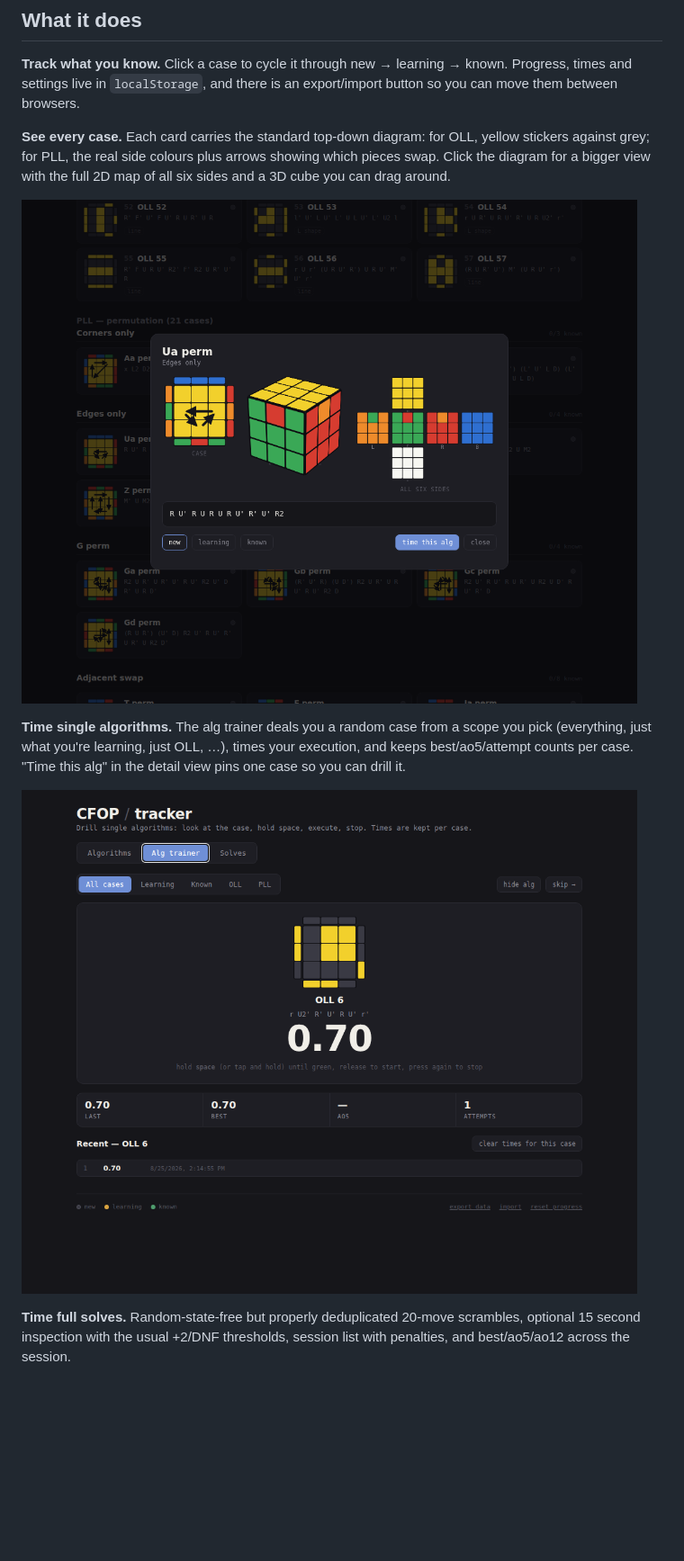
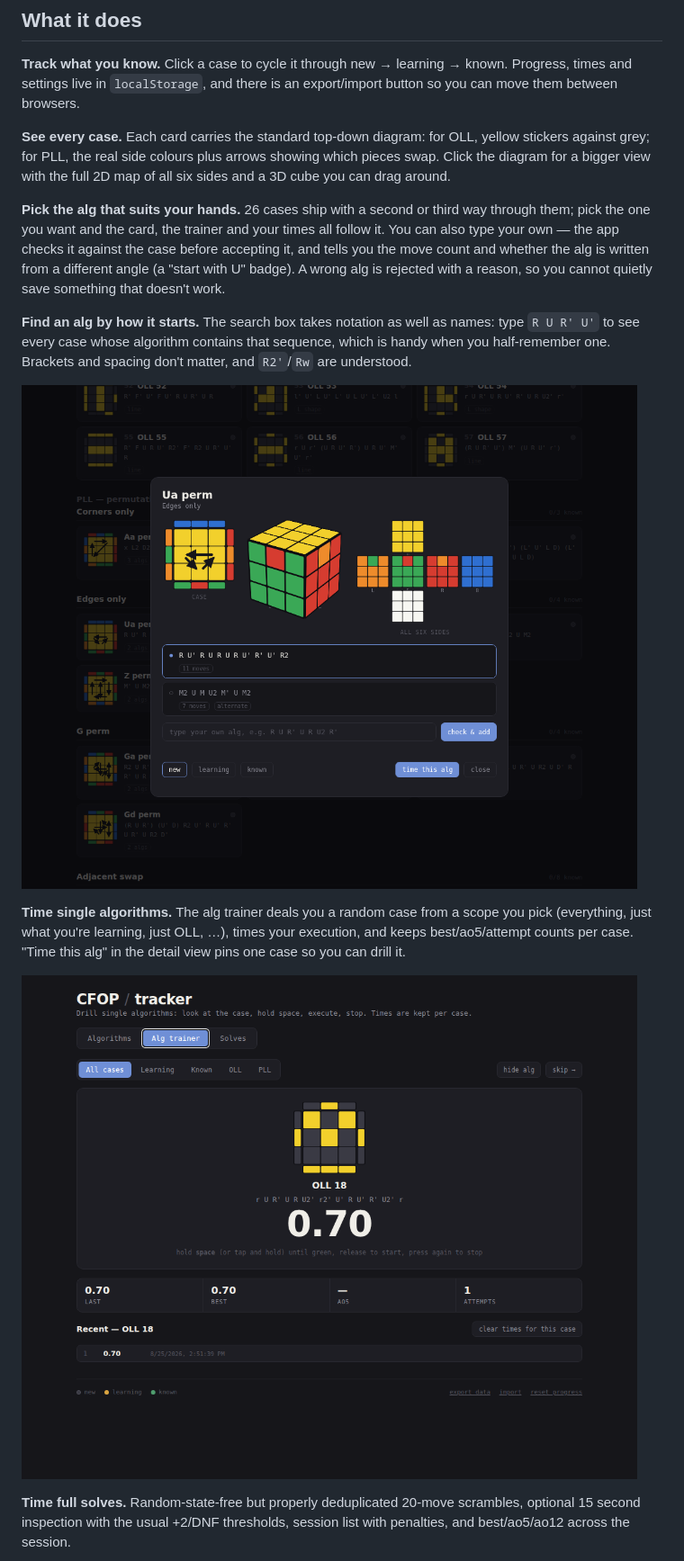
Before and after one commit to linluiben/cfop-tracker, a Markdown page: README.md, the part around one of its changes. Shown at 90% size. Rendered like a GitHub page; pictures changed too: screenshots/case-detail.png, screenshots/trainer.png; blank space fills up the shorter version.

```diff
--- a/README.md
+++ b/README.md
@@ -16,6 +16,18 @@ export/import button so you can move them between browsers.
 yellow stickers against grey; for PLL, the real side colours plus arrows
 showing which pieces swap. Click the diagram for a bigger view with the full
 2D map of all six sides and a 3D cube you can drag around.
+
+**Pick the alg that suits your hands.** 26 cases ship with a second or third
+way through them; pick the one you want and the card, the trainer and your
+times all follow it. You can also type your own — the app checks it against the
+case before accepting it, and tells you the move count and whether the alg is
+written from a different angle (a "start with U" badge). A wrong alg is
+rejected with a reason, so you cannot quietly save something that doesn't work.
+
+**Find an alg by how it starts.** The search box takes notation as well as
+names: type `R U R' U'` to see every case whose algorithm contains that
+sequence, which is handy when you half-remember one. Brackets and spacing don't
+matter, and `R2'`/`Rw` are understood.
 
 ![A case in detail](screenshots/case-detail.png)
 
```
Also changed, not shown: other parts of README.md (+10 -4 lines), screenshots/algorithms.png, screenshots/solves.png, screenshots/variants.png (added), 8 other files.
